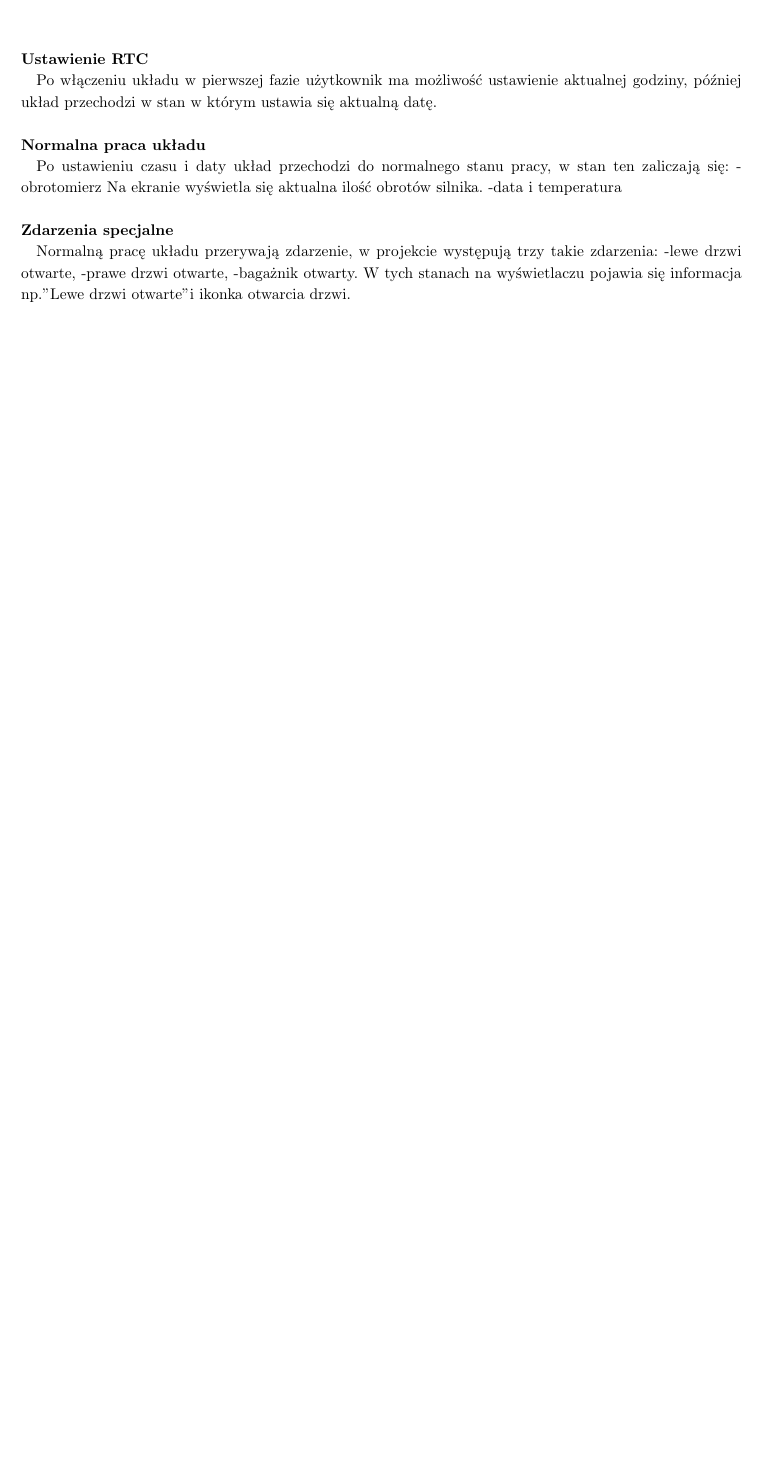
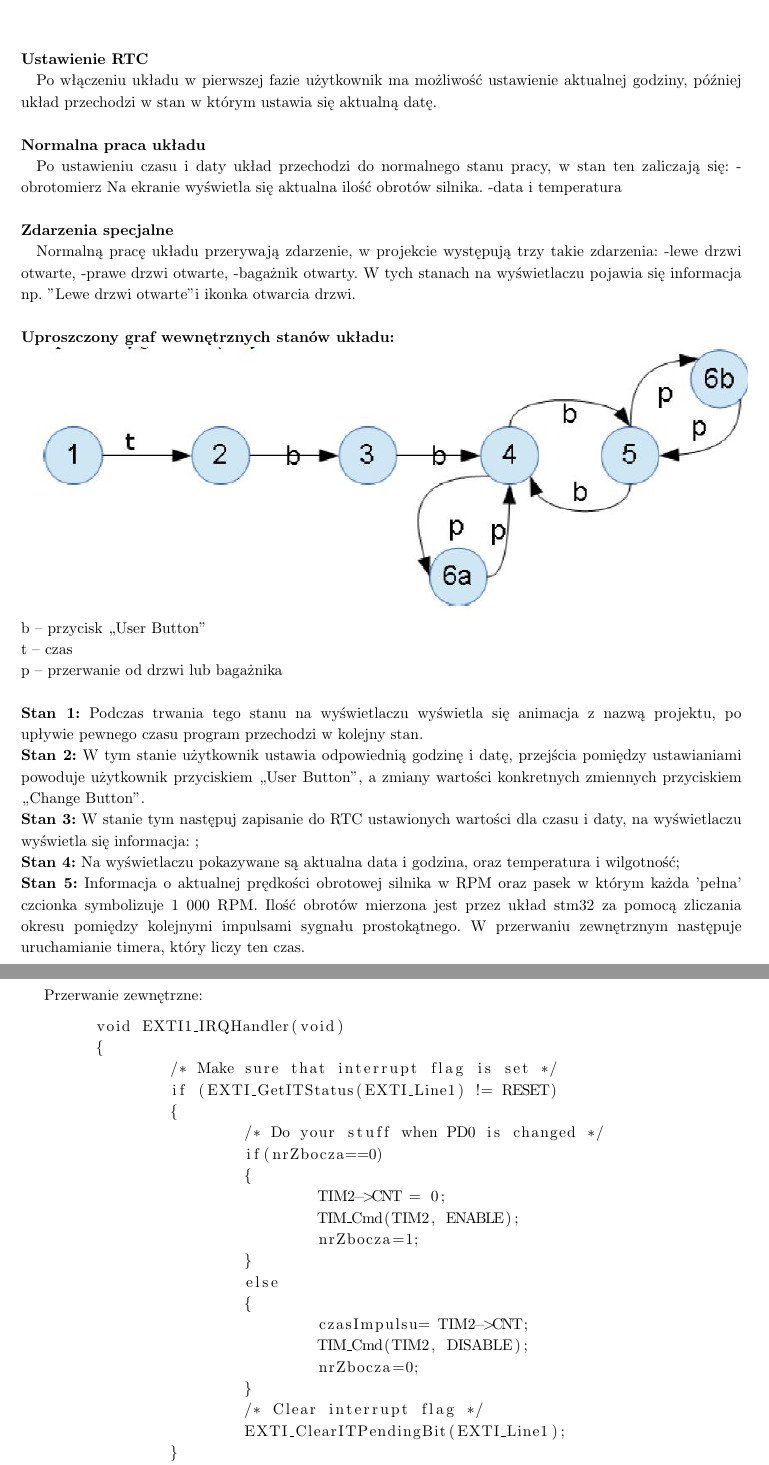
Before and after one commit to DamianAntczak/PTM-, a LaTeX thesis (Dokumentacja/Dokumentacja.tex): part of page 5 of 5 before the commit and two parts of pages 5 and 6 of 6 after it, the two joined at a grey line, cut so that both start at the same text, the shorter picture padded with empty space. Compiled offline with pdfLaTeX; the source files are stored in an older character set and shown here as Unicode.

Commit message:
Uaktualnienie dokumentacji.

```diff
--- a/Dokumentacja/Dokumentacja.tex
+++ b/Dokumentacja/Dokumentacja.tex
@@ -211,5 +212,49 @@
 	-lewe drzwi otwarte,
 	-prawe drzwi otwarte,
 	-bagażnik otwarty.
-	W tych stanach na wyświetlaczu pojawia się informacja np."Lewe drzwi otwarte" i ikonka otwarcia drzwi.
-	\\[0.7cm]
+	W tych stanach na wyświetlaczu pojawia się informacja np. "Lewe drzwi otwarte" i ikonka otwarcia drzwi.
+
+	\paragraph{Uproszczony graf wewnętrznych stanów układu:\\}
+	\includegraphics[width=1\textwidth]{./img/Graf.JPG}
+	\\
+	b – przycisk „User Button”\\
+	t – czas\\
+	p – przerwanie od drzwi lub bagażnika\\
+	\\
+	\textbf{Stan 1:} Podczas trwania tego stanu na wyświetlaczu wyświetla się animacja z nazwą projektu, po upływie
+	pewnego czasu program przechodzi w kolejny stan.\\
+	\textbf{Stan 2:} W tym stanie użytkownik ustawia odpowiednią godzinę i datę, przejścia pomiędzy ustawianiami
+	powoduje użytkownik przyciskiem „User Button”, a zmiany wartości konkretnych zmiennych
+	przyciskiem „Change Button”.\\
+	\textbf{Stan 3:} W stanie tym następuj zapisanie do RTC ustawionych wartości dla czasu i daty, na wyświetlaczu
+	wyświetla się informacja: ;\\
+	\textbf{Stan 4:} Na wyświetlaczu pokazywane są aktualna data i godzina, oraz temperatura i wilgotność;\\
+	\textbf{Stan 5:} Informacja o aktualnej prędkości obrotowej silnika w RPM oraz pasek w którym każda 'pełna'
+	czcionka symbolizuje 1 000 RPM.
+	Ilość obrotów mierzona jest przez układ stm32 za pomocą zliczania okresu pomiędzy kolejnymi
+	impulsami sygnału prostokątnego. W przerwaniu zewnętrznym następuje uruchamianie timera,
+	który liczy ten czas.
+	\newpage
+
+	Przerwanie zewnętrzne:
+	\begin{lstlisting}
+	void EXTI1_IRQHandler(void)
+	{
+		/* Make sure that interrupt flag is set */
+		if (EXTI_GetITStatus(EXTI_Line1) != RESET)
+		{
+			/* Do your stuff when PD0 is changed */
+			if(nrZbocza==0)
+			{
+				TIM2->CNT = 0;
+				TIM_Cmd(TIM2, ENABLE);
+				nrZbocza=1;
+			}
+			else
+			{
+				czasImpulsu= TIM2->CNT;
+				TIM_Cmd(TIM2, DISABLE);
+				nrZbocza=0;
+			}
+			/* Clear interrupt flag */
+			EXTI_ClearITPendingBit(EXTI_Line1);
```
Also changed, not shown: Dokumentacja/Dokumentacja.pdf, Dokumentacja/img/Graf.jpg (added), Dokumentacja/Dokumentacja.tex (12 more changed lines), 3 other files.
